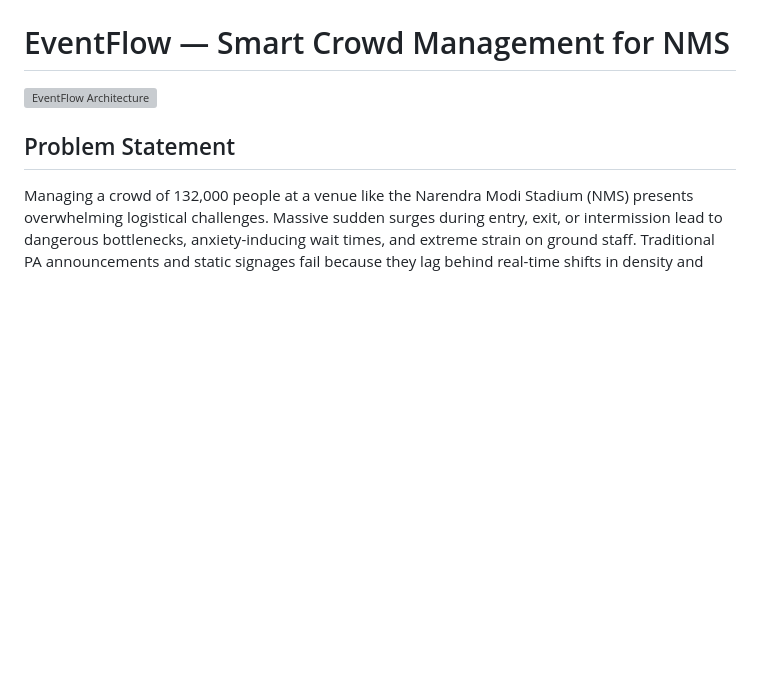
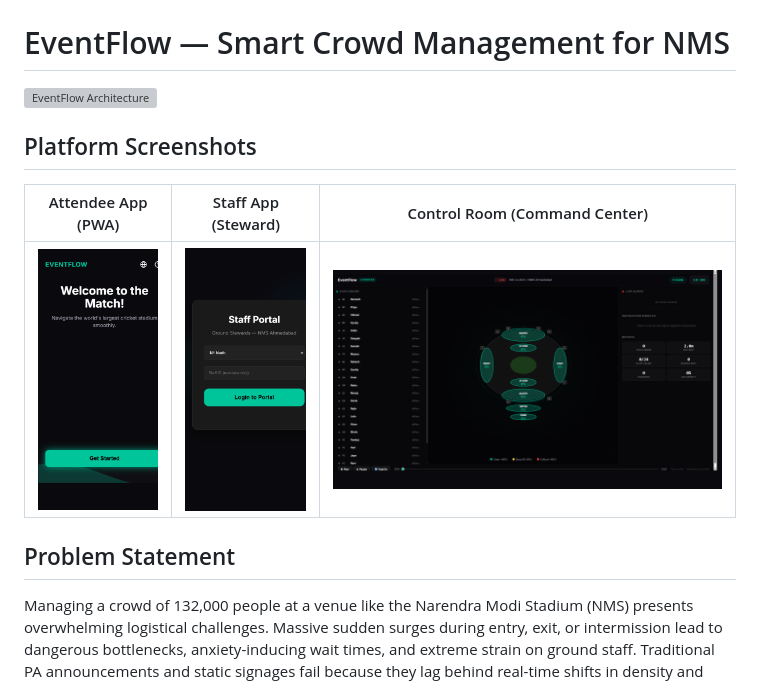
Before and after one commit to chparam612/Event_flow, a Markdown page: README.md, the part around the change. Rendered like a GitHub page; pictures changed too: public/screenshots/attendee.png (added), public/screenshots/controlroom.png (added), public/screenshots/staff.png (added); blank space fills up the shorter version; grey boxes are pictures that could not be loaded.

Commit message:
docs: add application screenshots to README for hackathon submission

```diff
--- a/README.md
+++ b/README.md
@@ -1,6 +1,13 @@
 # EventFlow — Smart Crowd Management for NMS
 
 ![EventFlow Architecture](public/icon.svg)
+
+## Platform Screenshots
+
+| Attendee App (PWA) | Staff App (Steward) | Control Room (Command Center) |
+|:---:|:---:|:---:|
+| <img src="public/screenshots/attendee.png" height="350"> | <img src="public/screenshots/staff.png" height="350"> | <img src="public/screenshots/controlroom.png" height="350"> |
+
 
 ## Problem Statement
 Managing a crowd of 132,000 people at a venue like the Narendra Modi Stadium (NMS) presents overwhelming logistical challenges. Massive sudden surges during entry, exit, or intermission lead to dangerous bottlenecks, anxiety-inducing wait times, and extreme strain on ground staff. Traditional PA announcements and static signages fail because they lag behind real-time shifts in density and often incite panic by directing massive uncoordinated swarms toward singular "optimal" choke-points. The fundamental physical event experience is heavily degraded by unpredictable crowding.
```
